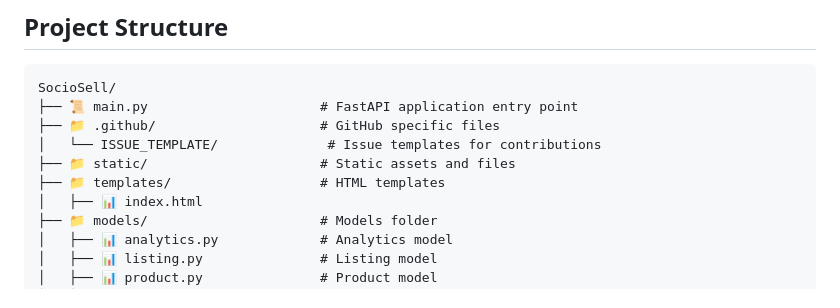
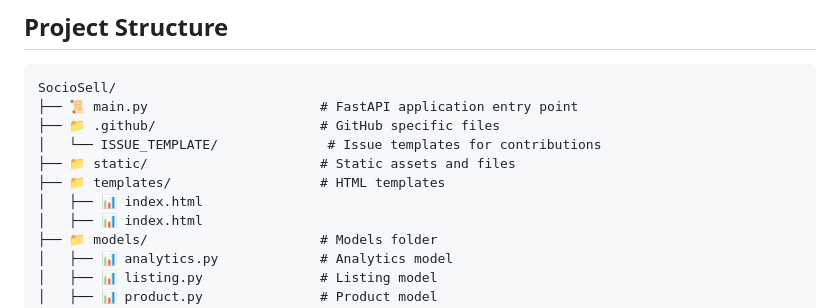
Before and after one commit to velazquezenrique/SocioSell, a Markdown page: docs/PROJECT_STRUCTURE.md, the part around one of its changes. Rendered like a GitHub page.

Commit message:
Update PROJECT_STRUCTURE.md
updated project structure, and edited endpoint used.

```diff
--- a/docs/PROJECT_STRUCTURE.md
+++ b/docs/PROJECT_STRUCTURE.md
@@ -11,6 +11,7 @@ SocioSell/
 │   └── ISSUE_TEMPLATE/              # Issue templates for contributions
 ├── 📁 static/                      # Static assets and files
 ├── 📁 templates/                   # HTML templates
+│   ├── 📊 index.html
 │   ├── 📊 index.html
 ├── 📁 models/                      # Models folder
 │   ├── 📊 analytics.py             # Analytics model
```
Also changed, not shown: other parts of docs/PROJECT_STRUCTURE.md (+1 -1 lines).
